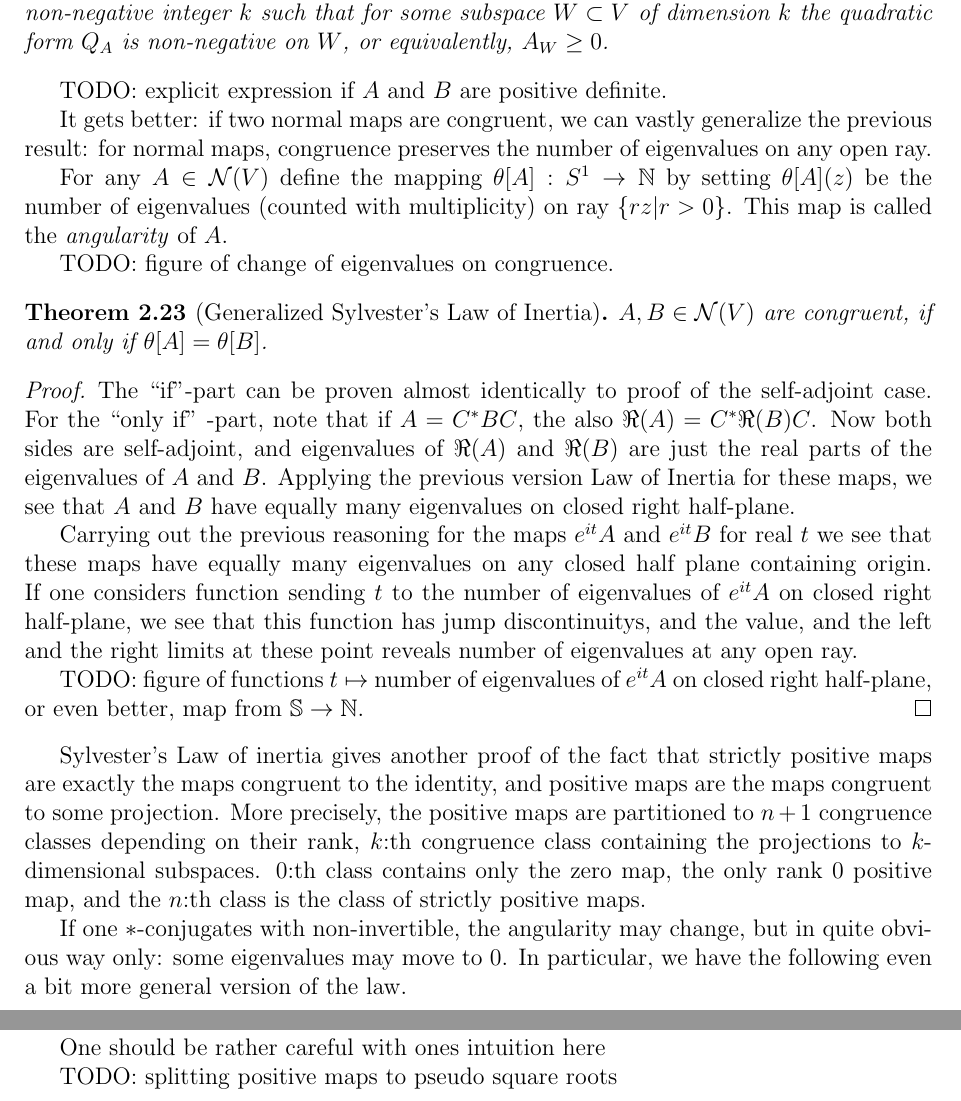
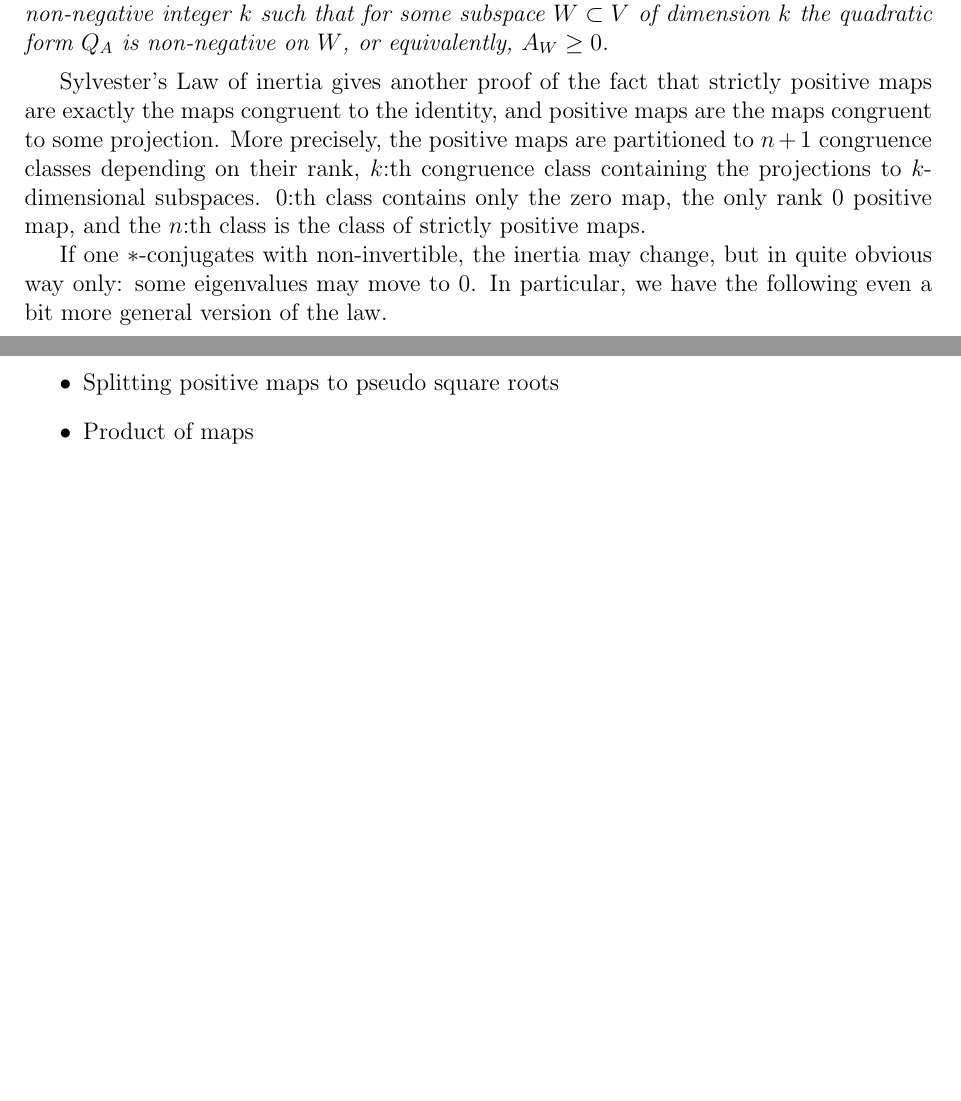
Before and after one commit to gtrrebel/gradu, a LaTeX document (gradu_main.tex, which reads chapters/positive_matrices.tex): two parts of pages 26 and 27 of 62 before the commit and two parts of pages 25 and 32 of 61 after it, joined at a grey line, cut so that both start at the same text, the shorter picture padded with empty space. Compiled offline with pdfLaTeX.

Commit message:
restructuring

```diff
--- a/chapters/positive_matrices.tex
+++ b/chapters/positive_matrices.tex
@@ -1039,31 +1037,12 @@ The proof also gives a useful characterization for the number of non-negative ei
 	If $A \in \H(V)$, number of non-negative eigenvalues of $A$ equals largest non-negative integer $k$ such that for some subspace $W \subset V$ of dimension $k$ the quadratic form $Q_{A}$ is non-negative on $W$, or equivalently, $\arestr{A}{W} \geq 0$.
 \end{kor}
 
-TODO: explicit expression if $A$ and $B$ are positive definite.
-
-It gets better: if two normal maps are congruent, we can vastly generalize the previous result: for normal maps, congruence preserves the number of eigenvalues on any open ray.
-
-For any $A \in \normal(V)$ define the mapping $\theta[A] : S^{1} \to \N$ by setting $\theta[A](z)$ be the number of eigenvalues (counted with multiplicity) on ray $\{rz | r > 0\}$. This map is called the \textit{angularity} of $A$.
-
-TODO: figure of change of eigenvalues on congruence.
-
-\begin{lause}[Generalized Sylvester's Law of Inertia]
-	$A, B \in \normal(V)$ are congruent, if and only if $\theta[A] = \theta[B]$.
-\end{lause}
-\begin{proof}
-	The ``if"-part can be proven almost identically to proof of the self-adjoint case. For the ``only if" -part, note that if $A = C^{*}BC$, the also $\Re(A) = C^{*}\Re(B)C$. Now both sides are self-adjoint, and eigenvalues of $\Re(A)$ and $\Re(B)$ are just the real parts of the eigenvalues of $A$ and $B$. Applying the previous version Law of Inertia for these maps, we see that $A$ and $B$ have equally many eigenvalues on closed right half-plane.
-
-	Carrying out the previous reasoning for the maps $e^{i t}A$ and $e^{i t} B$ for real $t$ we see that these maps have equally many eigenvalues on any closed half plane containing origin. If one considers function sending $t$ to the number of eigenvalues of $e^{i t} A$ on closed right half-plane, we see that this function has jump discontinuitys, and the value, and the left and the right limits at these point reveals number of eigenvalues at any open ray.
-
-	TODO: figure of functions $t \mapsto$ number of eigenvalues of $e^{it}A$ on closed right half-plane, or even better, map from $\mathbb{S} \to \N$.
-\end{proof}
-
 Sylvester's Law of inertia gives another proof of the fact that strictly positive maps are exactly the maps congruent to the identity, and positive maps are the maps congruent to some projection. More precisely, the positive maps are partitioned to $n + 1$ congruence classes depending on their rank, $k$:th congruence class containing the projections to $k$-dimensional subspaces. $0$:th class contains only the zero map, the only rank $0$ positive map, and the $n$:th class is the class of strictly positive maps.
 
-If one $*$-conjugates with non-invertible, the angularity may change, but in quite obvious way only: some eigenvalues may move to $0$. In particular, we have the following even a bit more general version of the law.
+If one $*$-conjugates with non-invertible, the inertia may change, but in quite obvious way only: some eigenvalues may move to $0$. In particular, we have the following even a bit more general version of the law.
 
 \begin{lause}[General Sylvester's Law of Inertia]
-	For $A, B \in \normal(V)$ and $A$ is $*$-conjugate of $B$, if and only if $\theta[A] \leq \theta[B]$.
+	For $A, B \in \normal(V)$ and $A$ is $*$-conjugate of $B$, if and only if $n_{\pm}(A) \leq n_{\pm}(B)$.
 \end{lause}
 \begin{proof}
 	TODO
@@ -1071,11 +1050,7 @@ If one $*$-conjugates with non-invertible, the angularity may change, but in qui
 
 This extension draws a picture about the relation of previously mentioned congcruence classes. We can move to the congruence classes of lower indeces by $*$-conjugation, but cannot move up the ladder: the complexity of quadratic forms cannot increase. One could also think that $*$-congruence for linear maps corresponds to multiplication by non-negative real for real numbers.
 
-One should be rather careful with ones intuition here
-
-TODO: splitting positive maps to pseudo square roots
-
-\section{Block decomposition}
+\subsection{Block decomposition}
 
 Congruence is a convenient to tool to investigate positivity. The idea is that with conguence we can perform sort of a Gaussian elimination. If $n = 2$ for instance, we can write any real map in the matrix form
 \[
@@ -1356,6 +1334,8 @@ so instead of the full inequality, we get inequality for traces. There is a nice
 	\item Weakly positive matrices
 	\item Hlawka inequality for determinant %http://mathoverflow.net/questions/182181/hlawka-inequality-for-determinants-of-positive-definite-matrices?rq=1
 	\item Trace-characterization of positive maps.
+	\item Splitting positive maps to pseudo square roots
+	\item Product of maps
 \end{itemize}
 
 Ideas how to rewrite this section:
```
Also changed, not shown: chapters/divided_differences.tex (+2 -0 lines), gradu_main.pdf, chapters/positive_matrices.tex (29 more changed lines).
